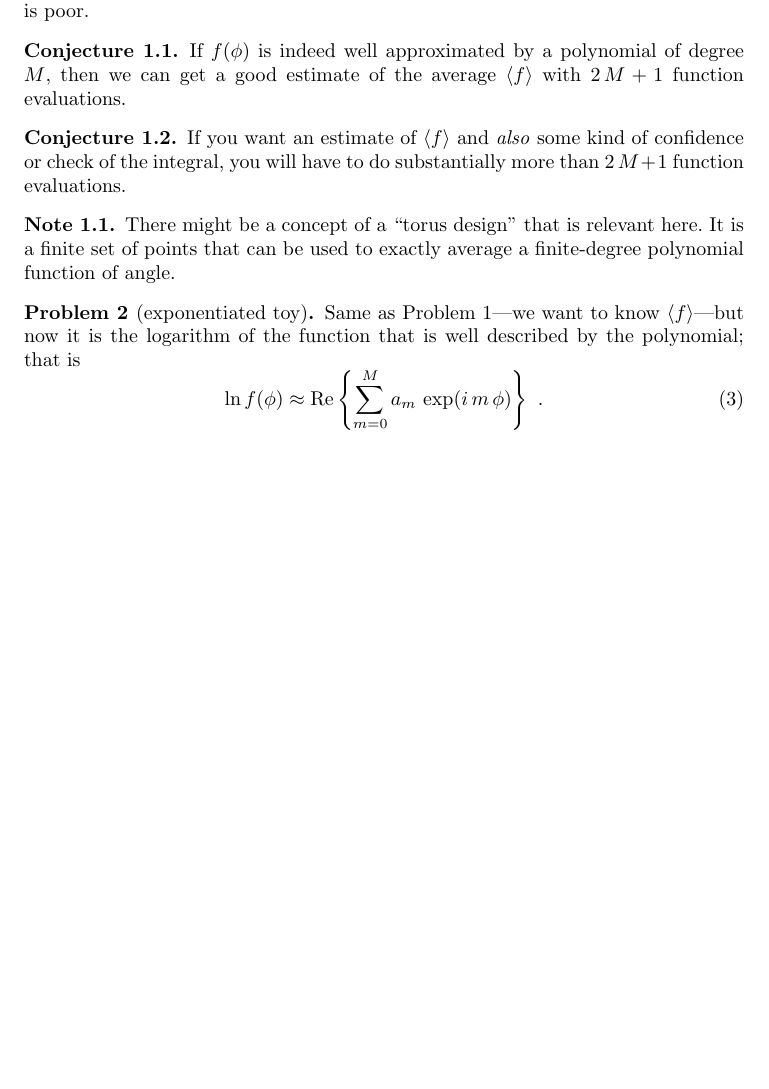
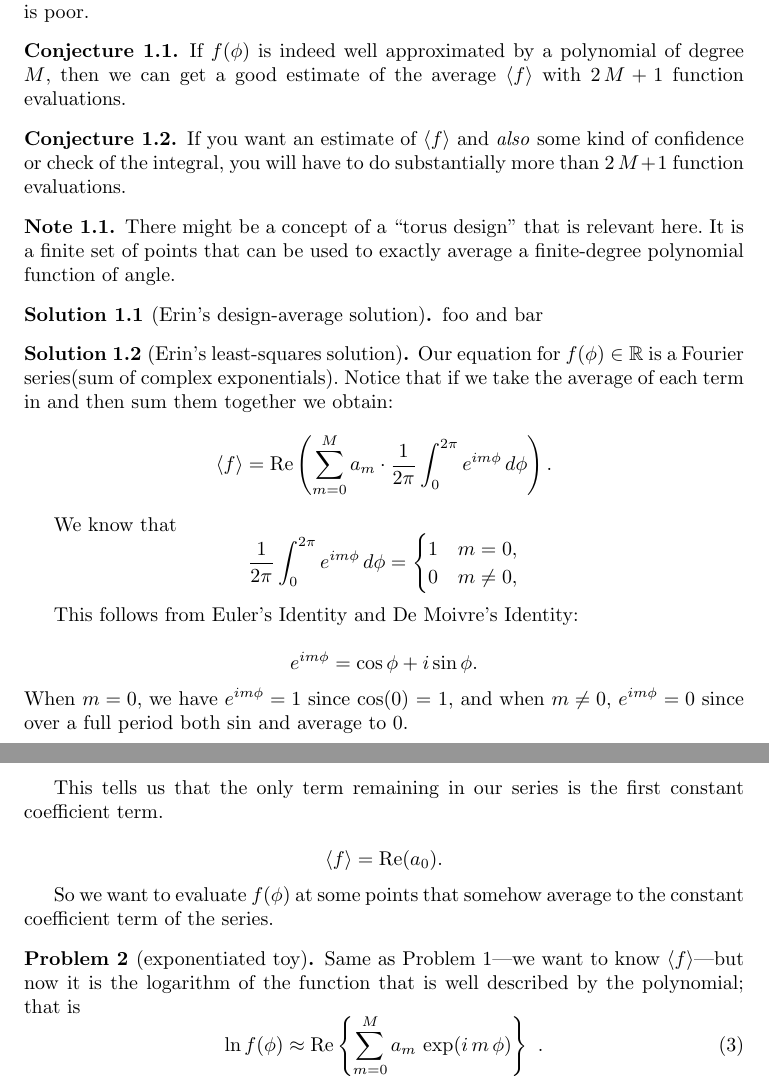
Before and after one commit to davidwhogg/FastGroupAveraging, a LaTeX document (main.tex): part of page 1 of 2 before the commit and two parts of pages 1 and 2 of 2 after it, the two joined at a grey line, cut so that both start at the same text, the shorter picture padded with empty space. Compiled offline with pdfLaTeX.

Commit message:
updating; content from Shu, maybe

```diff
--- a/main.tex
+++ b/main.tex
@@ -17,6 +17,10 @@
 \newcommand{\probref}[1]{\problemname~\ref{#1}}
 \newtheorem{conjecture}{Conjecture}[problem]
 \newtheorem{note}{Note}[problem]
+\theoremstyle{definition}
+\newcommand{\solutionname}{Solution}
+\newtheorem{solution}{\solutionname}[problem]
+\usepackage{xcolor}
 
 \begin{document}
 
@@ -55,6 +59,41 @@ If you want an estimate of $\mean{f}$ and \emph{also} some kind of confidence or
 There might be a concept of a ``torus design'' that is relevant here.
 It is a finite set of points that can be used to exactly average a finite-degree polynomial function of angle.
 \end{note}
+
+\begin{solution}[Erin's design-average solution]
+foo and bar
+\end{solution}
+
+\begin{solution}[Erin's least-squares solution]
+Our equation for $f(\phi)\in\mathbb{R}$ is a Fourier series(sum of complex exponentials). Notice that if we take the average of each term in and then sum them together we obtain:
+\[
+\langle f \rangle = \operatorname{Re}\left( \sum_{m=0}^{M} a_m \cdot \frac{1}{2\pi} \int_{0}^{2\pi} e^{i m \phi} \, d\phi \right).
+\]
+
+We know that
+\[
+\frac{1}{2\pi} \int_{0}^{2\pi} e^{i m \phi} \, d\phi =
+\begin{cases}
+1 & m = 0, \\
+0 & m \neq 0,
+\end{cases}
+\]
+
+This follows from Euler's Identity and De Moivre's Identity:
+
+\[
+e^{i m \phi} = \cos \phi + i \sin \phi.
+\]
+When $m = 0$, we have $e^{i m \phi} = 1$ since cos(0) = 1, and when $m \neq 0$, $e^{i m \phi} = 0$ since over a full period both sin and average to 0.
+
+This tells us that the only term remaining in our series is the first constant coefficient term.
+
+\[
+\langle f \rangle = \operatorname{Re}(a_0).
+\]
+
+So we want to evaluate $f(\phi)$ at some points that somehow average to the constant coefficient term of the series.
+\end{solution}
 
 \begin{problem}[exponentiated toy]\label{prob:exp}
 Same as \probref{prob:toy}---we want to know $\mean{f}$---but now it is the logarithm of the function that is well described by the polynomial; that is
```
Also changed, not shown: main.tex (2 more changed lines).
